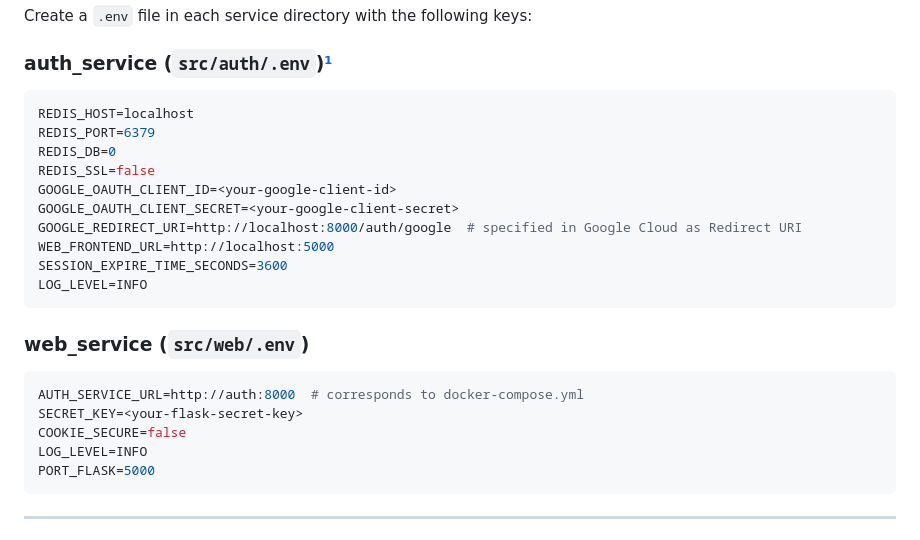
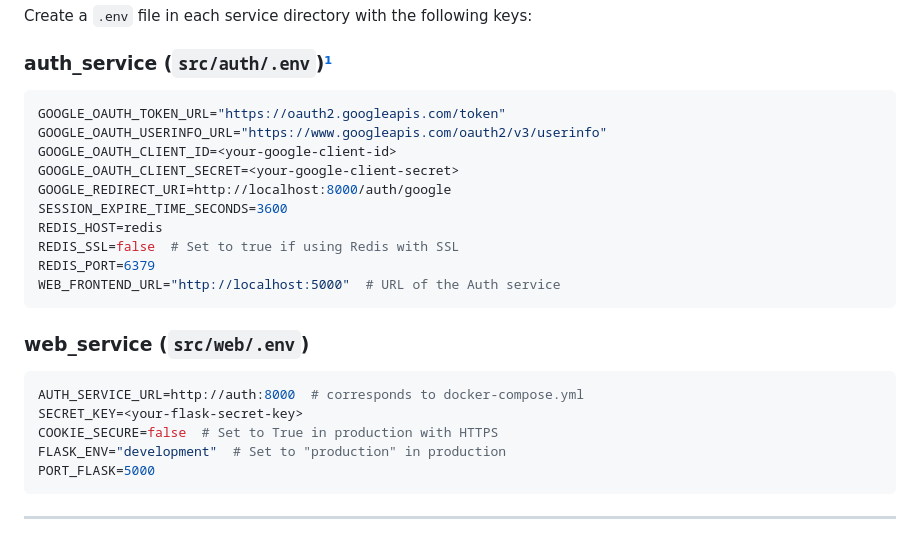
Before and after one commit to programmingwithalex/fastapi_with_google_oauth_and_redis_sessions, a Markdown page: README.md, the part around the change. Drawn GitHub-style.

Commit message:
update env vars

````diff
--- a/README.md
+++ b/README.md
@@ -53,16 +53,16 @@ Create a `.env` file in each service directory with the following keys:
 ### auth_service (`src/auth/.env`)<a href="#appendix">¹</a>
 
 ```ini
-REDIS_HOST=localhost
-REDIS_PORT=6379
-REDIS_DB=0
-REDIS_SSL=false
+GOOGLE_OAUTH_TOKEN_URL="https://oauth2.googleapis.com/token"
+GOOGLE_OAUTH_USERINFO_URL="https://www.googleapis.com/oauth2/v3/userinfo"
 GOOGLE_OAUTH_CLIENT_ID=<your-google-client-id>
 GOOGLE_OAUTH_CLIENT_SECRET=<your-google-client-secret>
-GOOGLE_REDIRECT_URI=http://localhost:8000/auth/google  # specified in Google Cloud as Redirect URI
-WEB_FRONTEND_URL=http://localhost:5000
+GOOGLE_REDIRECT_URI=http://localhost:8000/auth/google
 SESSION_EXPIRE_TIME_SECONDS=3600
-LOG_LEVEL=INFO
+REDIS_HOST=redis
+REDIS_SSL=false  # Set to true if using Redis with SSL
+REDIS_PORT=6379
+WEB_FRONTEND_URL="http://localhost:5000"  # URL of the Auth service
 ```
 
 ### web_service (`src/web/.env`)
@@ -70,8 +70,8 @@ LOG_LEVEL=INFO
 ```ini
 AUTH_SERVICE_URL=http://auth:8000  # corresponds to docker-compose.yml
 SECRET_KEY=<your-flask-secret-key>
-COOKIE_SECURE=false
-LOG_LEVEL=INFO
+COOKIE_SECURE=false  # Set to True in production with HTTPS
+FLASK_ENV="development"  # Set to "production" in production
 PORT_FLASK=5000
 ```
 
````
